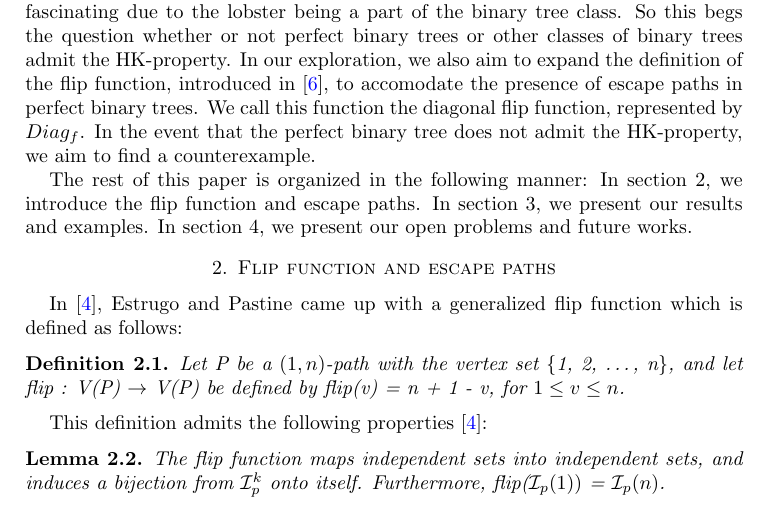
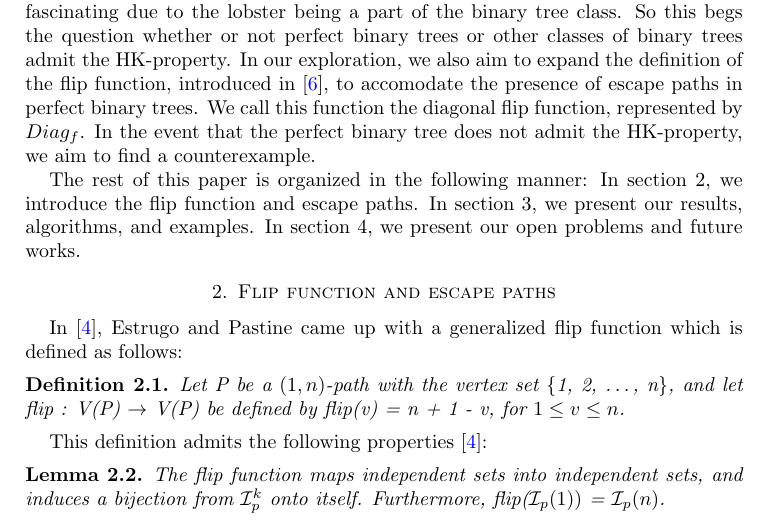
Before and after one commit to Atishaya7777/MXML, a LaTeX paper (MXML/hk_perfect_binary_trees.tex): part of page 2 of 9, cut so that both start at the same text. Compiled offline with LaTeX, dvips and Ghostscript.

Commit message:
feat: Initial presentation

```diff
--- a/MXML/hk_perfect_binary_trees.tex
+++ b/MXML/hk_perfect_binary_trees.tex
@@ -177,7 +177,7 @@ The HK-property holds true for $k \leq 4$, but was proven false independetly by
 In this paper, we study perfect binary trees through the lens of star centers and seek to answer if the HK-property holds for perfect binary trees. This topic is fascinating due to the lobster being a part of the binary tree class. So this begs the question whether or not perfect binary trees or other classes of binary trees admit the HK-property. In our exploration, we also aim to expand the definition of the flip function, introduced in ~\cite{MR2763040}, to accomodate the presence of escape paths in perfect binary trees. We call this function the diagonal flip function, represented by $Diag_{f}$. In the event that the perfect binary tree does not admit the HK-property, we aim to find a counterexample.
 
 The rest of this paper is organized in the following manner:
-In section 2, we introduce the flip function and escape paths. In section 3, we present our results and examples. In section 4, we present our open problems and future works.
+In section 2, we introduce the flip function and escape paths. In section 3, we present our results, algorithms, and examples. In section 4, we present our open problems and future works.
 
 %______________________________________________________________
 %~~~~~~~~~~~~~~~~~~~~~~~~~~~~~~~~~~~~~~~~~~~~~~~~~~~~~~~~~~~~~~
```
Also changed, not shown: MXML/hk_perfect_binary_trees.bbl (added), MXML/hk_perfect_binary_trees.pdf (added), 6 other files.
